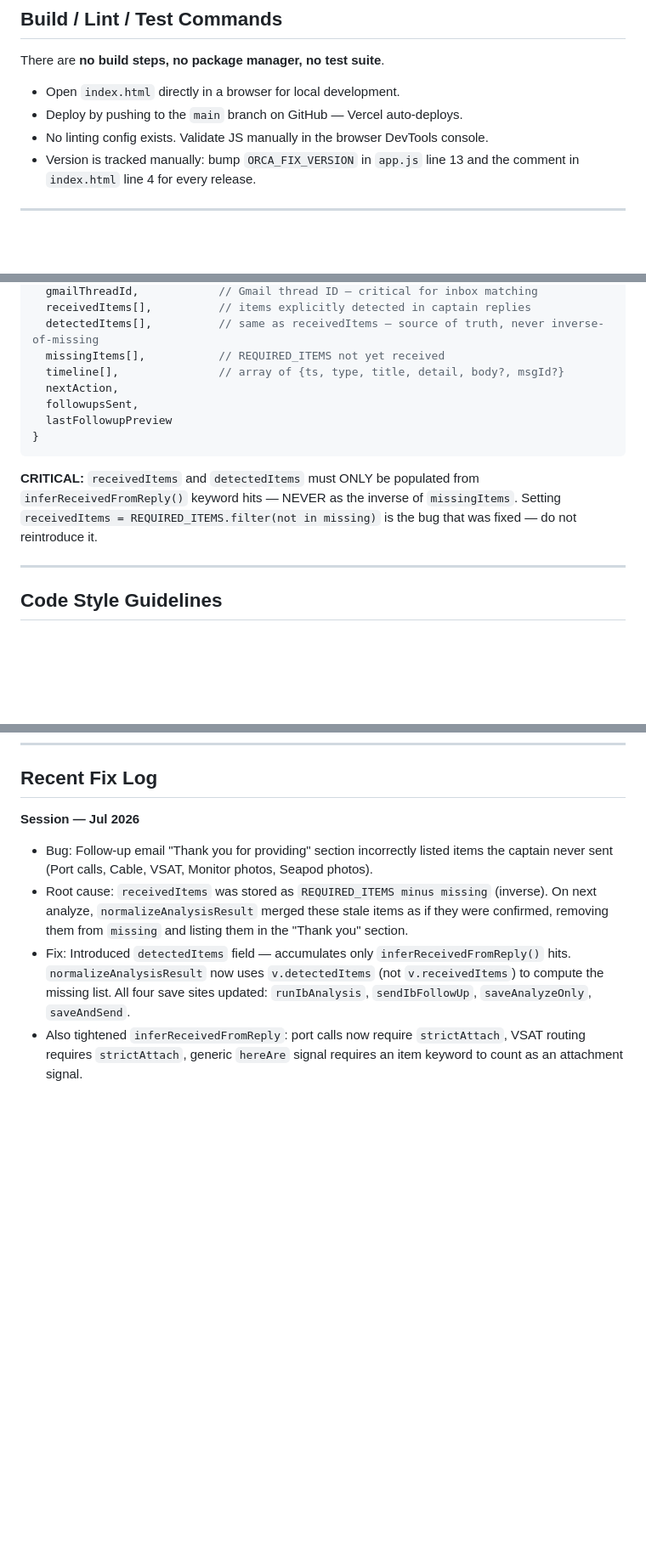
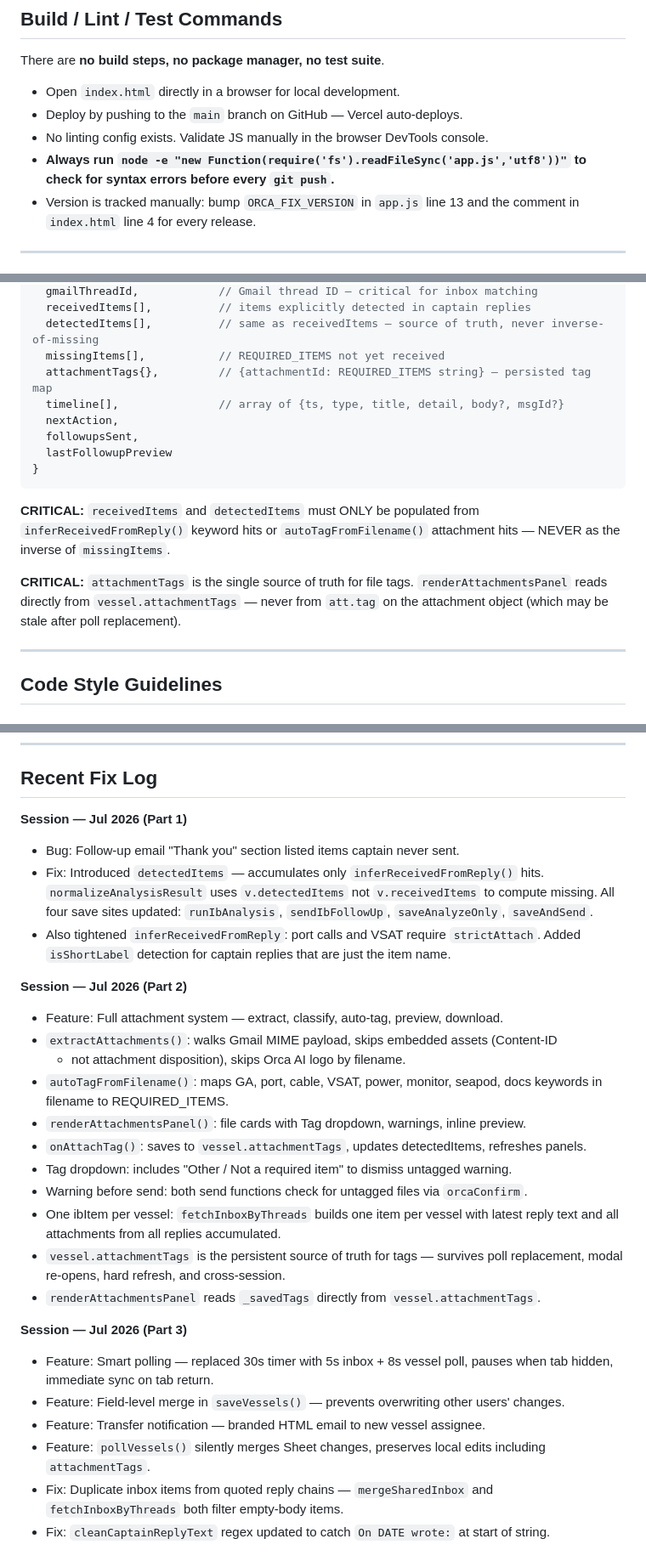
Before and after one commit to rami113/orca-ops-portal, a Markdown page: AGENTS.md, 3 parts joined by grey strips. Shown at 85% size. GitHub-like rendering; blank space fills up the shorter version.

````diff
--- a/AGENTS.md
+++ b/AGENTS.md
@@ -17,6 +17,8 @@ There are **no build steps, no package manager, no test suite**.
 - Open `index.html` directly in a browser for local development.
 - Deploy by pushing to the `main` branch on GitHub — Vercel auto-deploys.
 - No linting config exists. Validate JS manually in the browser DevTools console.
+- **Always run `node -e "new Function(require('fs').readFileSync('app.js','utf8'))"` to
+  check for syntax errors before every `git push`.**
 - Version is tracked manually: bump `ORCA_FIX_VERSION` in `app.js` line 13 and the
   comment in `index.html` line 4 for every release.
 
@@ -81,6 +86,7 @@ These 9 items are tracked per vessel. Never add/remove without updating `itemKey
   receivedItems[],          // items explicitly detected in captain replies
   detectedItems[],          // same as receivedItems — source of truth, never inverse-of-missing
   missingItems[],           // REQUIRED_ITEMS not yet received
+  attachmentTags{},         // {attachmentId: REQUIRED_ITEMS string} — persisted tag map
   timeline[],               // array of {ts, type, title, detail, body?, msgId?}
   nextAction,
   followupsSent,
@@ -89,9 +95,12 @@ These 9 items are tracked per vessel. Never add/remove without updating `itemKey
 ```
 
 **CRITICAL:** `receivedItems` and `detectedItems` must ONLY be populated from
-`inferReceivedFromReply()` keyword hits — NEVER as the inverse of `missingItems`.
-Setting `receivedItems = REQUIRED_ITEMS.filter(not in missing)` is the bug that was
-fixed — do not reintroduce it.
+`inferReceivedFromReply()` keyword hits or `autoTagFromFilename()` attachment hits —
+NEVER as the inverse of `missingItems`.
+
+**CRITICAL:** `attachmentTags` is the single source of truth for file tags.
+`renderAttachmentsPanel` reads directly from `vessel.attachmentTags` — never from
+`att.tag` on the attachment object (which may be stale after poll replacement).
 
 ---
 
@@ -196,16 +265,38 @@ When in doubt, fix the bug conservatively and document it in the Recent Fix Log
 ---
 
 ## Recent Fix Log
-**Session — Jul 2026**
-- Bug: Follow-up email "Thank you for providing" section incorrectly listed items the
-  captain never sent (Port calls, Cable, VSAT, Monitor photos, Seapod photos).
-- Root cause: `receivedItems` was stored as `REQUIRED_ITEMS minus missing` (inverse).
-  On next analyze, `normalizeAnalysisResult` merged these stale items as if they were
-  confirmed, removing them from `missing` and listing them in the "Thank you" section.
-- Fix: Introduced `detectedItems` field — accumulates only `inferReceivedFromReply()`
-  hits. `normalizeAnalysisResult` now uses `v.detectedItems` (not `v.receivedItems`)
-  to compute the missing list. All four save sites updated: `runIbAnalysis`,
-  `sendIbFollowUp`, `saveAnalyzeOnly`, `saveAndSend`.
-- Also tightened `inferReceivedFromReply`: port calls now require `strictAttach`,
-  VSAT routing requires `strictAttach`, generic `hereAre` signal requires an item
-  keyword to count as an attachment signal.
+
+**Session — Jul 2026 (Part 1)**
+- Bug: Follow-up email "Thank you" section listed items captain never sent.
+- Fix: Introduced `detectedItems` — accumulates only `inferReceivedFromReply()` hits.
+  `normalizeAnalysisResult` uses `v.detectedItems` not `v.receivedItems` to compute missing.
+  All four save sites updated: `runIbAnalysis`, `sendIbFollowUp`, `saveAnalyzeOnly`, `saveAndSend`.
+- Also tightened `inferReceivedFromReply`: port calls and VSAT require `strictAttach`.
+  Added `isShortLabel` detection for captain replies that are just the item name.
+
+**Session — Jul 2026 (Part 2)**
+- Feature: Full attachment system — extract, classify, auto-tag, preview, download.
+- `extractAttachments()`: walks Gmail MIME payload, skips embedded assets (Content-ID
+  + not attachment disposition), skips Orca AI logo by filename.
+- `autoTagFromFilename()`: maps GA, port, cable, VSAT, power, monitor, seapod, docs
+  keywords in filename to REQUIRED_ITEMS.
+- `renderAttachmentsPanel()`: file cards with Tag dropdown, warnings, inline preview.
+- `onAttachTag()`: saves to `vessel.attachmentTags`, updates detectedItems, refreshes panels.
+- Tag dropdown: includes "Other / Not a required item" to dismiss untagged warning.
+- Warning before send: both send functions check for untagged files via `orcaConfirm`.
+- One ibItem per vessel: `fetchInboxByThreads` builds one item per vessel with latest
+  reply text and all attachments from all replies accumulated.
+- `vessel.attachmentTags` is the persistent source of truth for tags — survives poll
+  replacement, modal re-opens, hard refresh, and cross-session.
+- `renderAttachmentsPanel` reads `_savedTags` directly from `vessel.attachmentTags`.
+
+**Session — Jul 2026 (Part 3)**
+- Feature: Smart polling — replaced 30s timer with 5s inbox + 8s vessel poll, pauses
+  when tab hidden, immediate sync on tab return.
+- Feature: Field-level merge in `saveVessels()` — prevents overwriting other users' changes.
+- Feature: Transfer notification — branded HTML email to new vessel assignee.
+- Feature: `pollVessels()` silently merges Sheet changes, preserves local edits including
+  `attachmentTags`.
+- Fix: Duplicate inbox items from quoted reply chains — `mergeSharedInbox` and
+  `fetchInboxByThreads` both filter empty-body items.
+- Fix: `cleanCaptainReplyText` regex updated to catch `On DATE wrote:` at start of string.
````
Also changed, not shown: other parts of AGENTS.md (+94 -31 lines).
